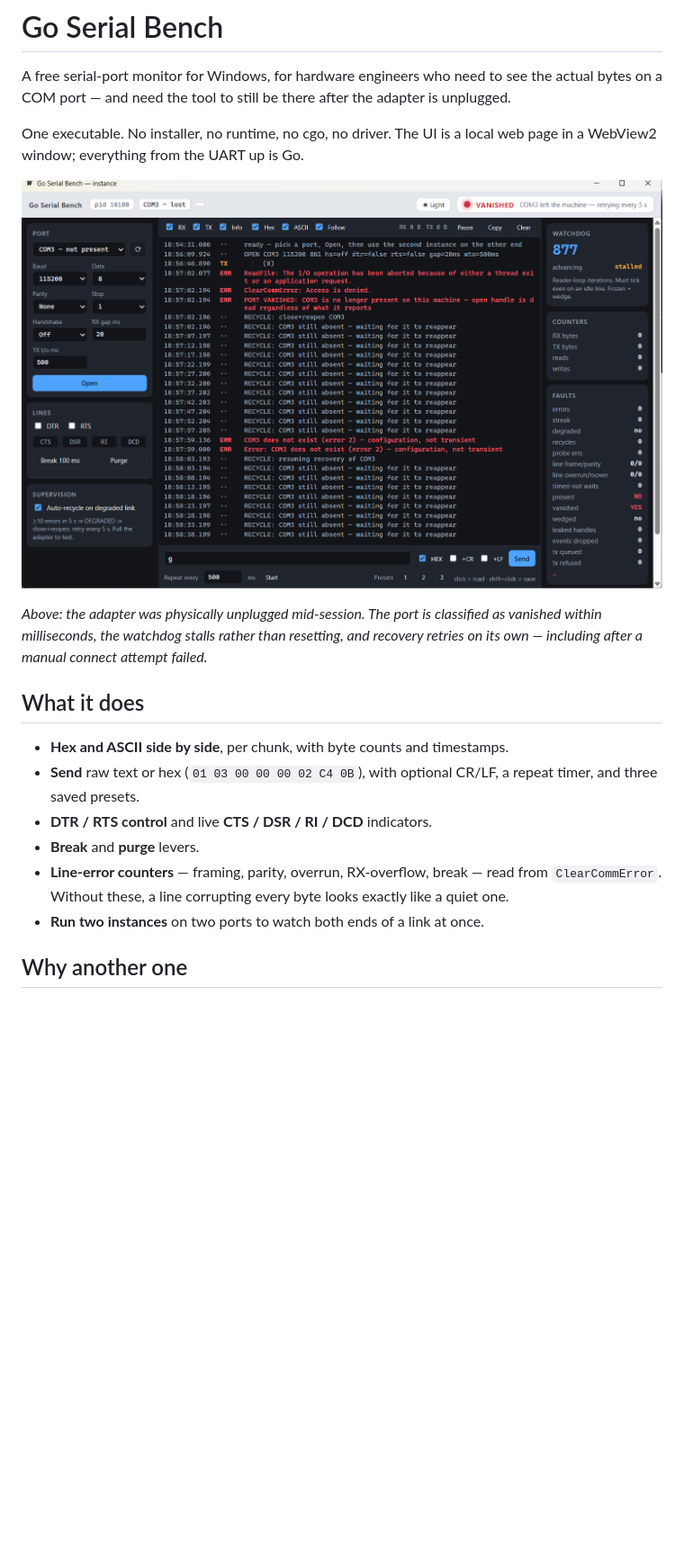
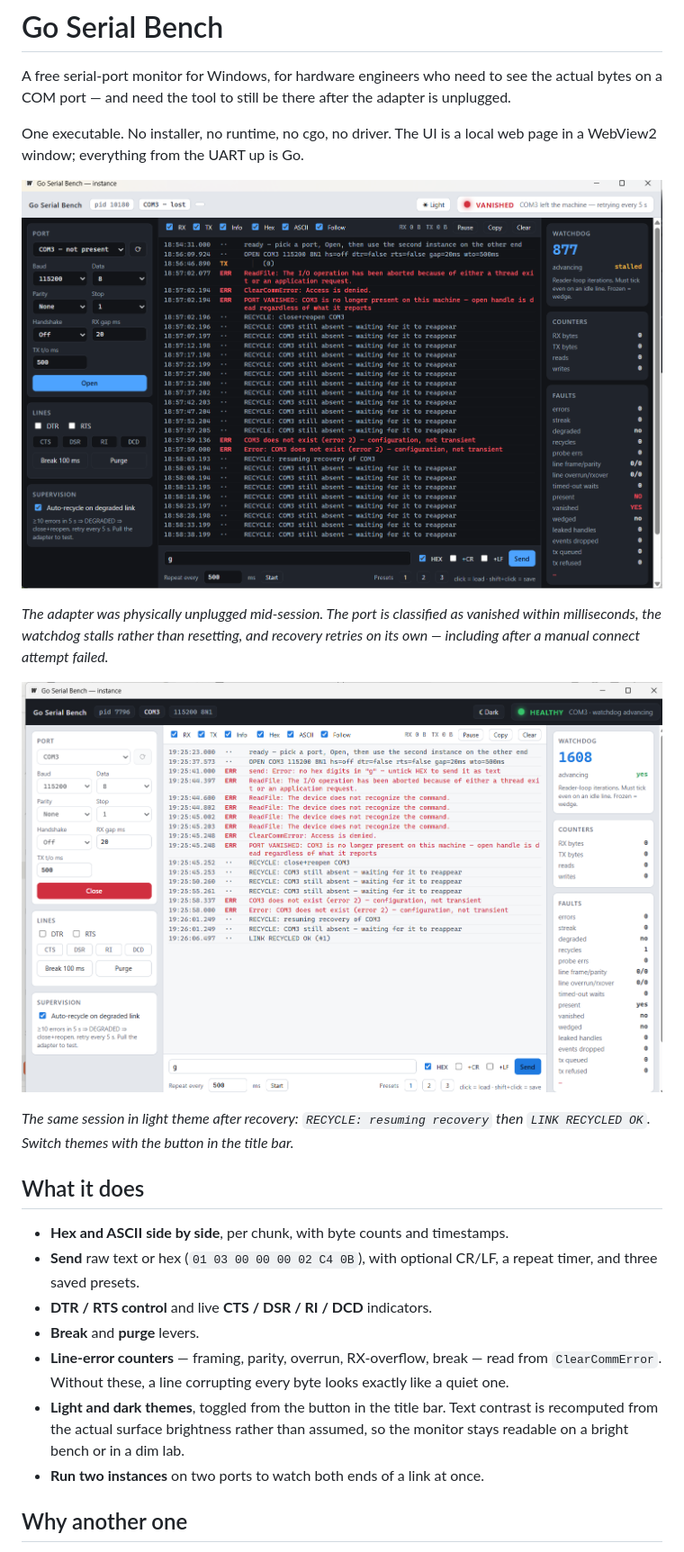
Before and after one commit to GEORGE-MULTITECH-SYSTEMS/go-serial-bench, a Markdown page: README.md, the part around the change. Shown at 90% size. Rendered like a GitHub page; pictures changed too: docs/screenshot-light.png (added); blank space fills up the shorter version.

Commit message:
README: show both themes and document the theme toggle
Adds a light-theme screenshot beside the dark one and a feature entry for
the title-bar toggle. The light capture also shows the recovery sequence
completing after a manual connect attempt failed during the outage.

```diff
--- a/README.md
+++ b/README.md
@@ -7,11 +7,16 @@ adapter is unplugged.
 One executable. No installer, no runtime, no cgo, no driver. The UI is a local
 web page in a WebView2 window; everything from the UART up is Go.
 
-![Go Serial Bench detecting a USB adapter being unplugged and recovering on its own](docs/screenshot.png)
+![Go Serial Bench in dark theme, detecting a USB adapter being unplugged and recovering on its own](docs/screenshot-dark.png)
 
-*Above: the adapter was physically unplugged mid-session. The port is classified
-as vanished within milliseconds, the watchdog stalls rather than resetting, and
+*The adapter was physically unplugged mid-session. The port is classified as
+vanished within milliseconds, the watchdog stalls rather than resetting, and
 recovery retries on its own — including after a manual connect attempt failed.*
+
+![Go Serial Bench in light theme, showing the same session fully recovered](docs/screenshot-light.png)
+
+*The same session in light theme after recovery: `RECYCLE: resuming recovery`
+then `LINK RECYCLED OK`. Switch themes with the button in the title bar.*
 
 ## What it does
 
@@ -23,6 +28,9 @@ recovery retries on its own — including after a manual connect attempt failed.
 - **Line-error counters** — framing, parity, overrun, RX-overflow, break —
   read from `ClearCommError`. Without these, a line corrupting every byte
   looks exactly like a quiet one.
+- **Light and dark themes**, toggled from the button in the title bar. Text
+  contrast is recomputed from the actual surface brightness rather than
+  assumed, so the monitor stays readable on a bright bench or in a dim lab.
 - **Run two instances** on two ports to watch both ends of a link at once.
 
 ## Why another one
```
Also changed, not shown: docs/screenshot-dark.png (renamed from docs/screenshot.png), 1 other file.
